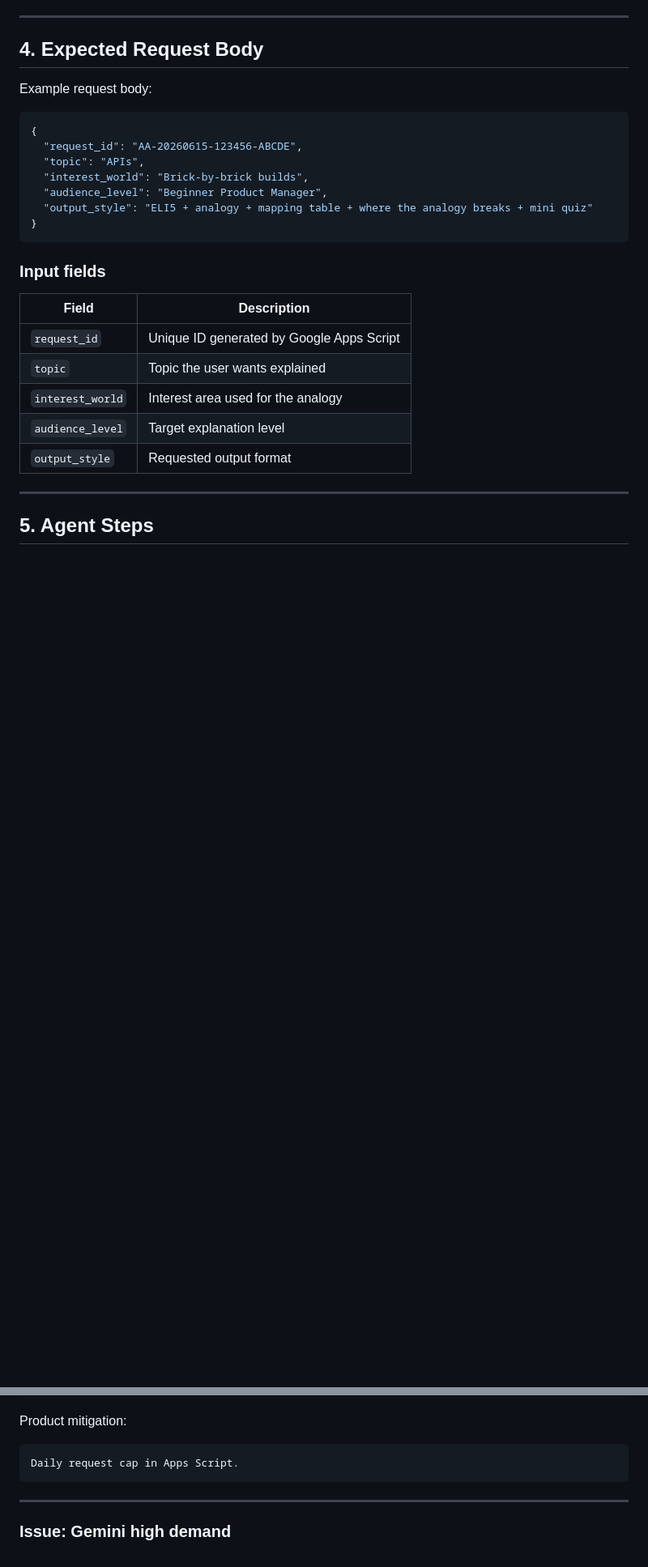
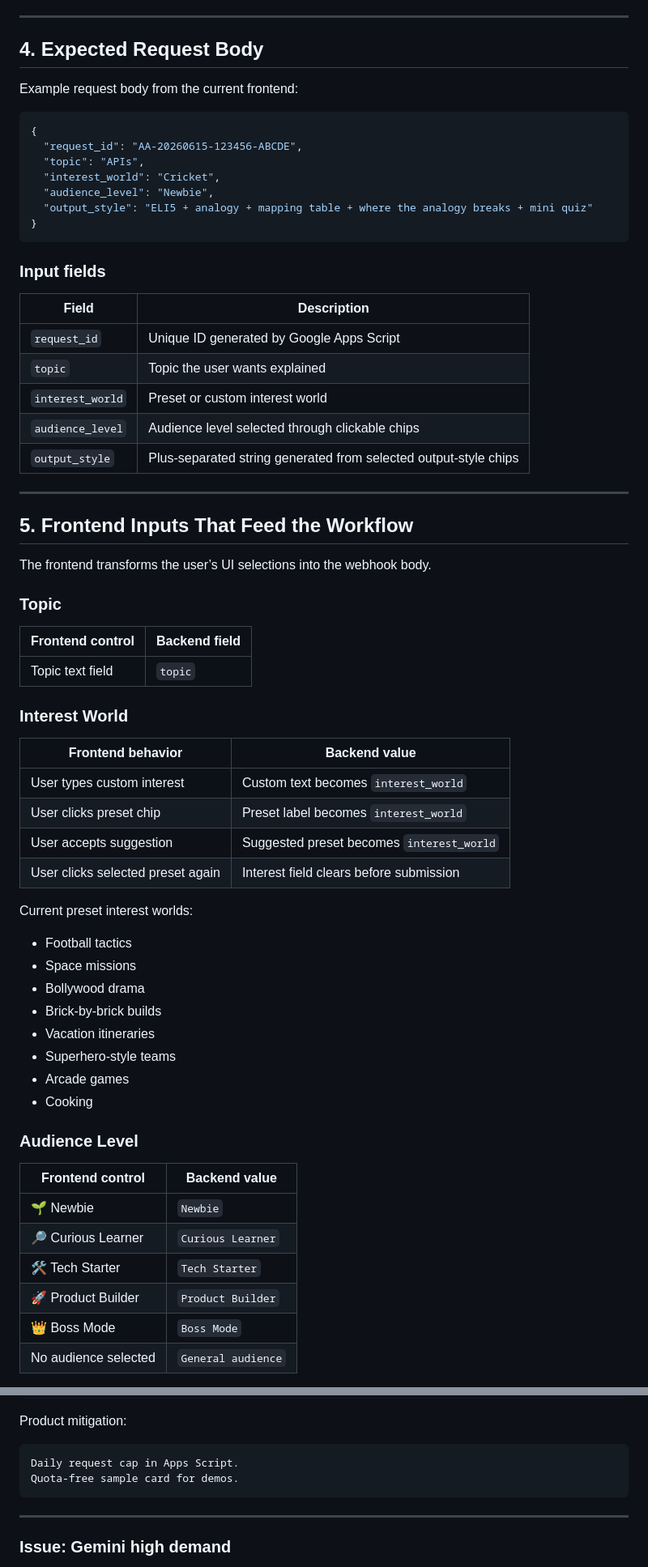
Before and after one commit to friendly-neighborhood-product-manager/analogy-arcade, a Markdown page: docs/activepieces-workflow-runbook.md, 2 parts joined by grey strips. Shown at 81% size. GitHub-like rendering; blank space fills up the shorter version.

Commit message:
Update Activepieces runbook for latest UX

````diff
--- a/docs/activepieces-workflow-runbook.md
+++ b/docs/activepieces-workflow-runbook.md
@@ -57,14 +85,14 @@ The webhook URL is intentionally not stored in GitHub.
 
 ## 4. Expected Request Body
 
-Example request body:
+Example request body from the current frontend:
 
 ```json
 {
   "request_id": "AA-20260615-123456-ABCDE",
   "topic": "APIs",
-  "interest_world": "Brick-by-brick builds",
-  "audience_level": "Beginner Product Manager",
+  "interest_world": "Cricket",
+  "audience_level": "Newbie",
   "output_style": "ELI5 + analogy + mapping table + where the analogy breaks + mini quiz"
 }
 ```
@@ -75,10 +103,50 @@ Example request body:
 |---|---|
 | `request_id` | Unique ID generated by Google Apps Script |
 | `topic` | Topic the user wants explained |
-| `interest_world` | Interest area used for the analogy |
-| `audience_level` | Target explanation level |
-| `output_style` | Requested output format |
+| `interest_world` | Preset or custom interest world |
+| `audience_level` | Audience level selected through clickable chips |
+| `output_style` | Plus-separated string generated from selected output-style chips |
 
 ---
 
-## 5. Agent Steps
+## 5. Frontend Inputs That Feed the Workflow
+
+The frontend transforms the user’s UI selections into the webhook body.
+
+### Topic
+
+| Frontend control | Backend field |
+|---|---|
+| Topic text field | `topic` |
+
+### Interest World
+
+| Frontend behavior | Backend value |
+|---|---|
+| User types custom interest | Custom text becomes `interest_world` |
+| User clicks preset chip | Preset label becomes `interest_world` |
+| User accepts suggestion | Suggested preset becomes `interest_world` |
+| User clicks selected preset again | Interest field clears before submission |
+
+Current preset interest worlds:
+
+- Football tactics
+- Space missions
+- Bollywood drama
+- Brick-by-brick builds
+- Vacation itineraries
+- Superhero-style teams
+- Arcade games
+- Cooking
+
+### Audience Level
+
+| Frontend control | Backend value |
+|---|---|
+| 🌱 Newbie | `Newbie` |
+| 🔎 Curious Learner | `Curious Learner` |
+| 🛠️ Tech Starter | `Tech Starter` |
+| 🚀 Product Builder | `Product Builder` |
+| 👑 Boss Mode | `Boss Mode` |
+| No audience selected | `General audience` |
+
@@ -340,6 +534,7 @@ Product mitigation:
 
 ```text
 Daily request cap in Apps Script.
+Quota-free sample card for demos.
 ```
 
 ---
````
Also changed, not shown: other parts of docs/activepieces-workflow-runbook.md (+214 -10 lines).
